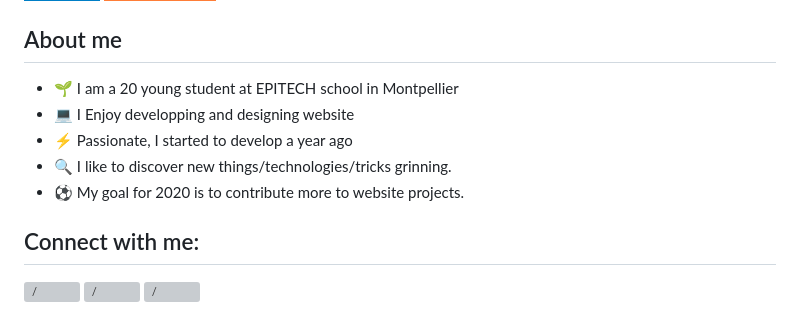
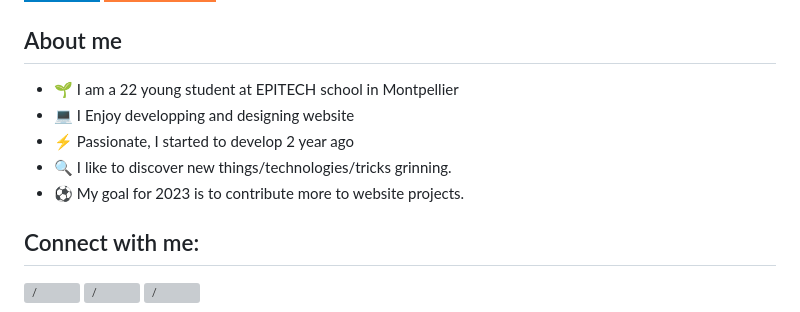
Before and after one commit to Samybassobert73/Samybassobert73, a Markdown page: README.md, the part around the change. GitHub-like rendering; badges without logos; grey boxes are pictures that could not be loaded.

```diff
--- a/README.md
+++ b/README.md
@@ -4,11 +4,11 @@
 
 ## About me
 
-- 🌱 I am a 20 young student at EPITECH school in Montpellier
+- 🌱 I am a 22 young student at EPITECH school in Montpellier
 - 💻 I Enjoy developping and designing website
-- ⚡ Passionate, I started to develop a year ago
+- ⚡ Passionate, I started to develop 2 year ago
 - 🔍 I like to discover new things/technologies/tricks grinning.
-- ⚽ My goal for 2020 is to contribute more to website projects.
+- ⚽ My goal for 2023 is to contribute more to website projects.
 
 
 ## Connect with me:
```
